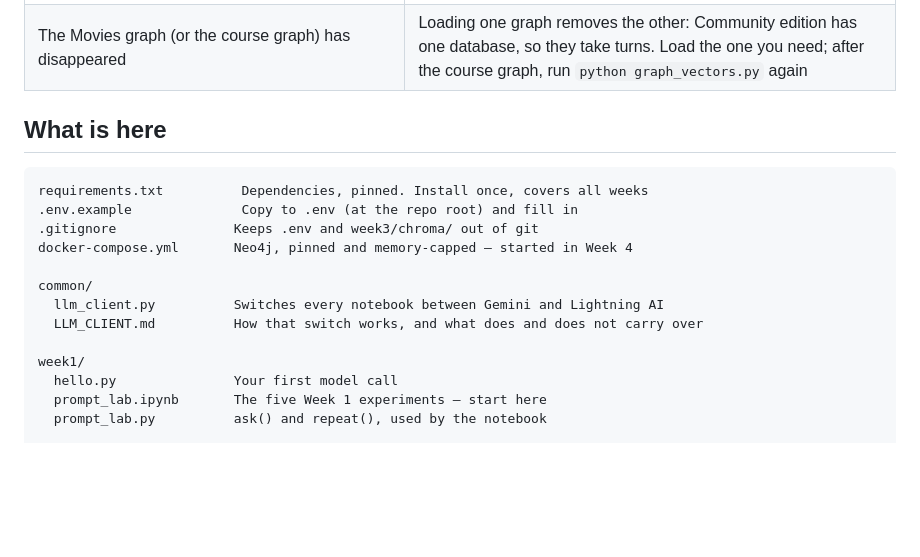
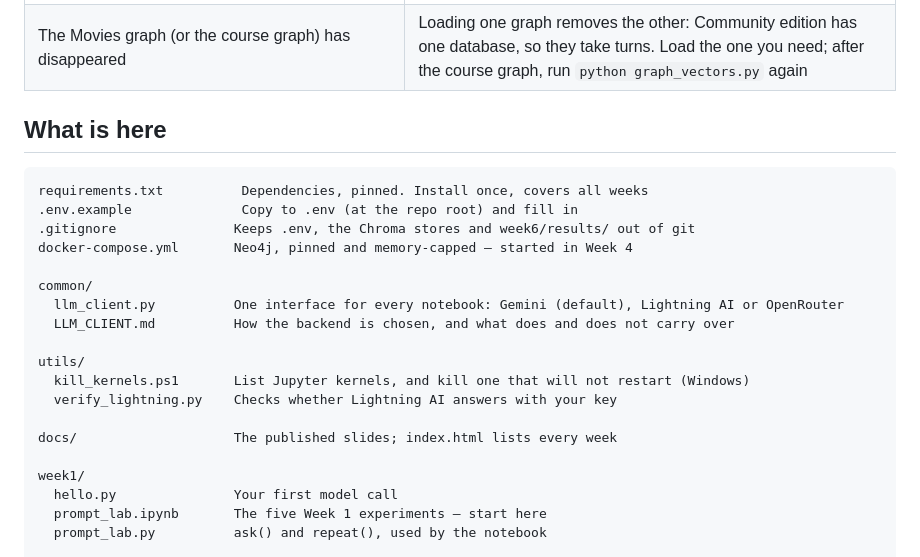
Before and after one commit to slaviklavryk/modern-ai-systems-starter, a Markdown page: README.md, the part around one of its changes. Rendered like a GitHub page; blank space fills up the shorter version.

````diff
--- a/README.md
+++ b/README.md
@@ -416,17 +416,24 @@ terms, and a suspended account costs you your personal email too.
 | A node never appears in vector search | Its vector has the wrong length, and the index silently ignores it. `graph_vectors.py` checks the length before writing; your own code should too |
 | Graph gone after restarting Docker | Someone ran `docker compose down -v`, which deletes the volume. `python load_graph.py --movies` or `python load_graph.py` rebuilds either graph |
 | The Movies graph (or the course graph) has disappeared | Loading one graph removes the other: Community edition has one database, so they take turns. Load the one you need; after the course graph, run `python graph_vectors.py` again |
+
 ## What is here
 
 ```
 requirements.txt          Dependencies, pinned. Install once, covers all weeks
 .env.example              Copy to .env (at the repo root) and fill in
-.gitignore               Keeps .env and week3/chroma/ out of git
+.gitignore               Keeps .env, the Chroma stores and week6/results/ out of git
 docker-compose.yml       Neo4j, pinned and memory-capped — started in Week 4
 
 common/
-  llm_client.py          Switches every notebook between Gemini and Lightning AI
-  LLM_CLIENT.md          How that switch works, and what does and does not carry over
+  llm_client.py          One interface for every notebook: Gemini (default), Lightning AI or OpenRouter
+  LLM_CLIENT.md          How the backend is chosen, and what does and does not carry over
+
+utils/
+  kill_kernels.ps1       List Jupyter kernels, and kill one that will not restart (Windows)
+  verify_lightning.py    Checks whether Lightning AI answers with your key
+
+docs/                    The published slides; index.html lists every week
 
 week1/
   hello.py               Your first model call
````
Also changed, not shown: other parts of README.md (+49 -3 lines).
